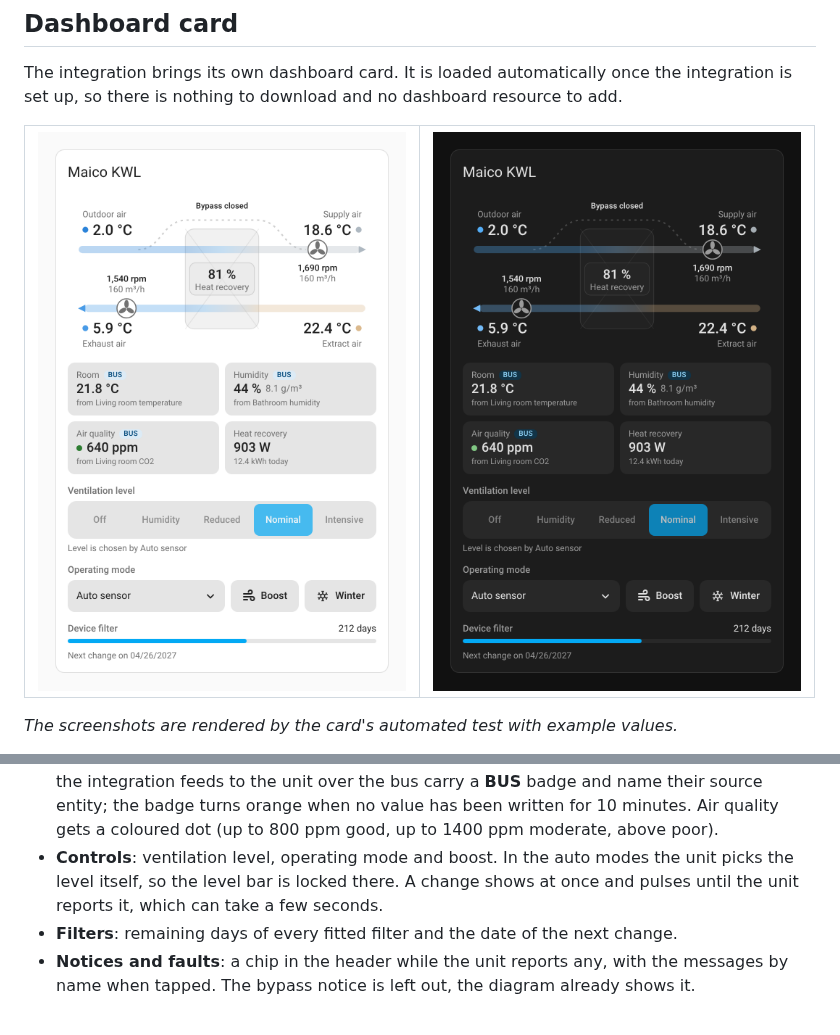
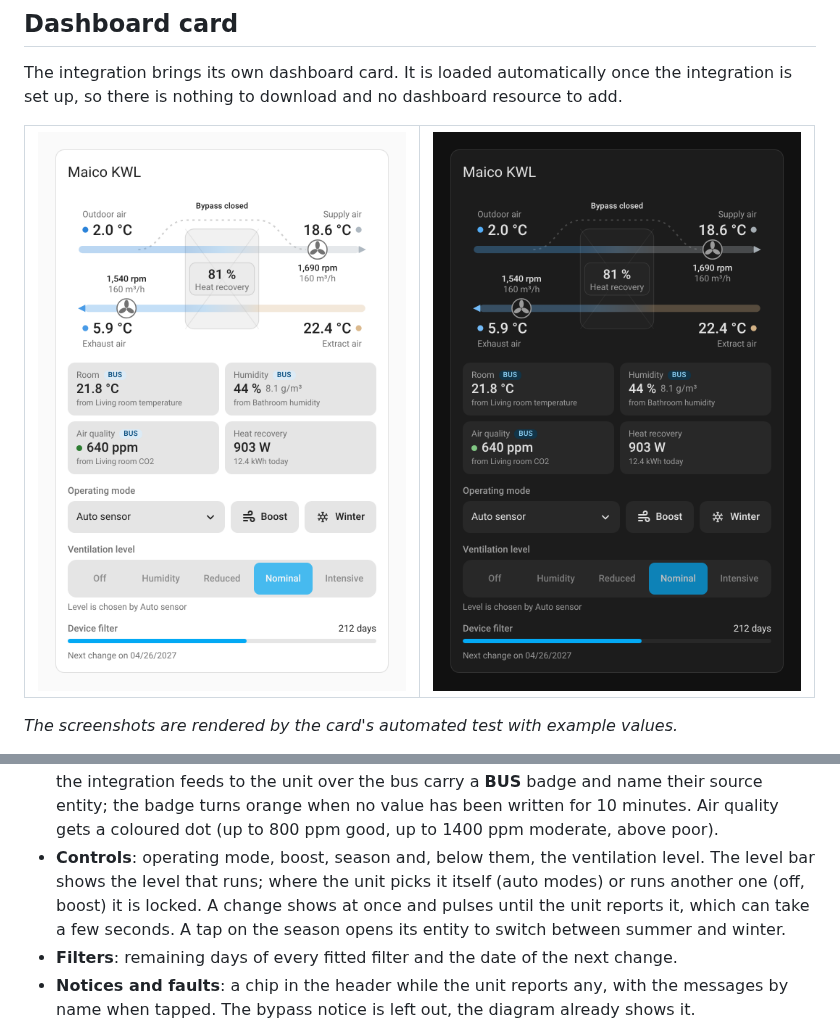
Before and after one commit to mkshb/hass-maico-kwl, a Markdown page: README.md, 2 parts joined by grey strips. GitHub-like rendering; pictures changed too: docs/images/card-dark.png, docs/images/card-light.png.

Commit message:
update: operating mode above the level bar in the card

```diff
--- a/README.md
+++ b/README.md
@@ -248,9 +248,10 @@ device_id: 0123456789abcdef0123456789abcdef  # optional, the first unit if left
   integration feeds to the unit over the bus carry a **BUS** badge and name their source entity;
   the badge turns orange when no value has been written for 10 minutes. Air quality gets a
   coloured dot (up to 800 ppm good, up to 1400 ppm moderate, above poor).
-- **Controls**: ventilation level, operating mode and boost. In the auto modes the unit picks the
-  level itself, so the level bar is locked there. A change shows at once and pulses until the unit
-  reports it, which can take a few seconds.
+- **Controls**: operating mode, boost, season and, below them, the ventilation level. The level bar
+  shows the level that runs; where the unit picks it itself (auto modes) or runs another one (off,
+  boost) it is locked. A change shows at once and pulses until the unit reports it, which can take
+  a few seconds. A tap on the season opens its entity to switch between summer and winter.
 - **Filters**: remaining days of every fitted filter and the date of the next change.
 - **Notices and faults**: a chip in the header while the unit reports any, with the messages by
   name when tapped. The bypass notice is left out, the diagram already shows it.
```
Also changed, not shown: 8 other files.
